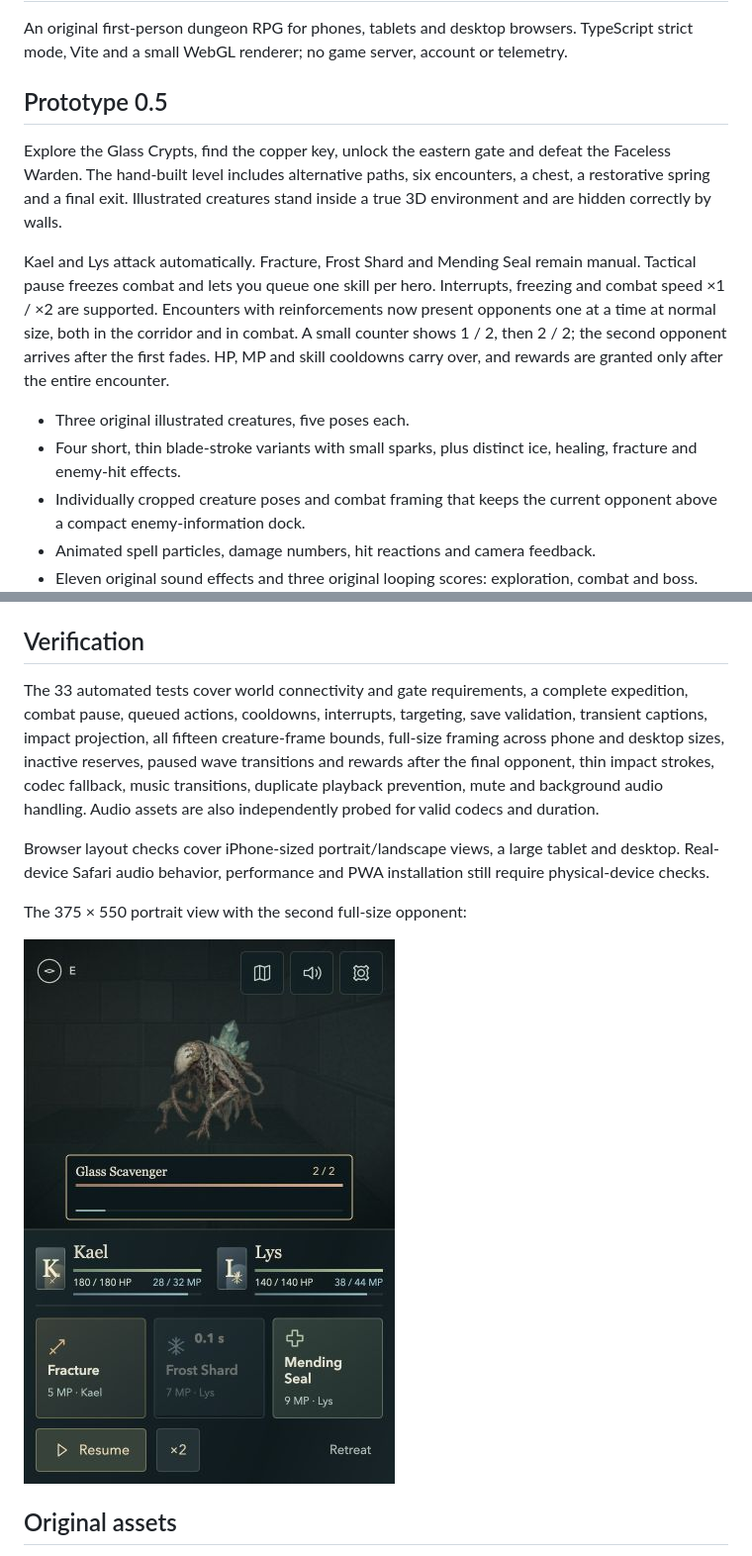
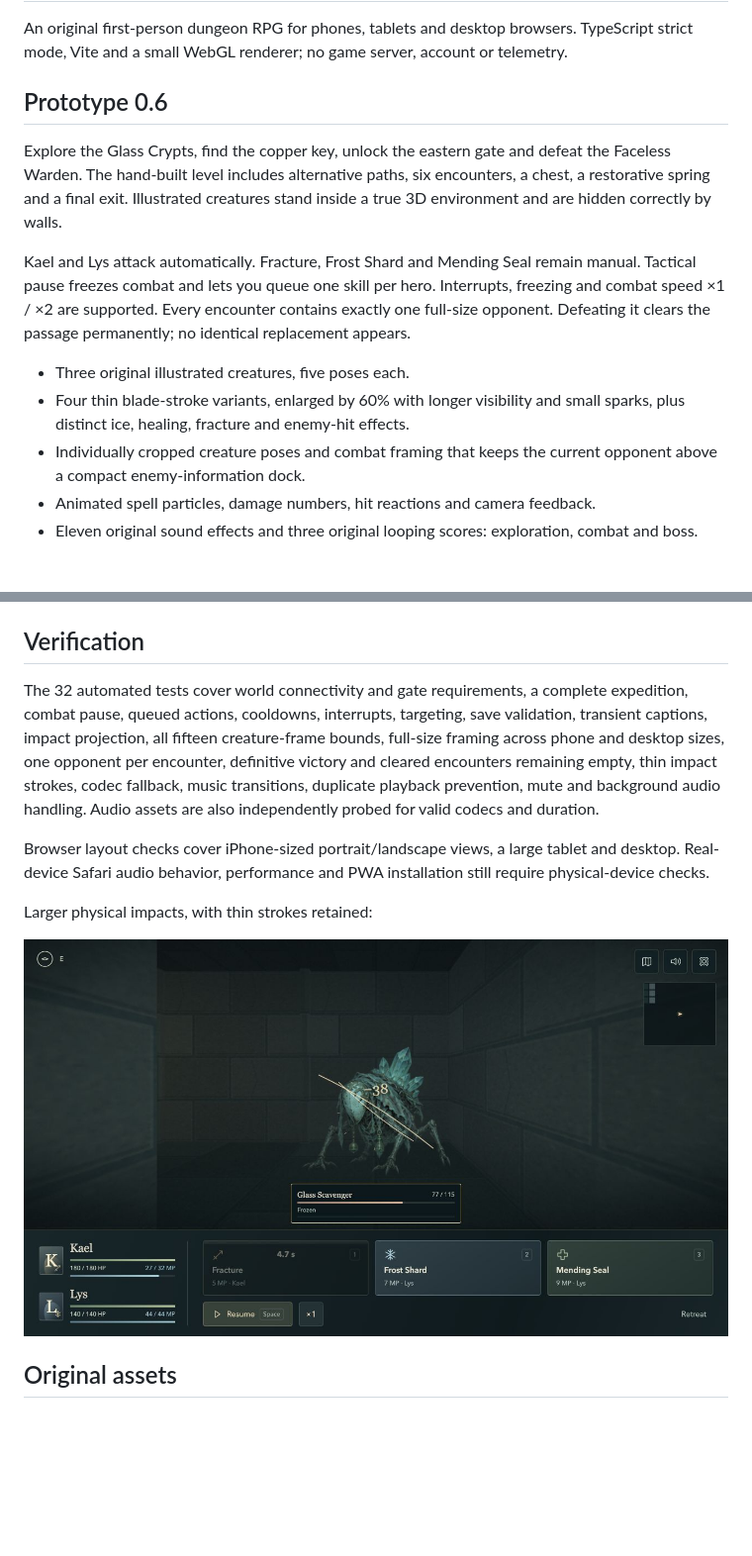
Before and after one commit to girianshiido/the-glass-below, a Markdown page: README.md, 2 parts joined by grey strips. Shown at 99% size. Drawn GitHub-style; pictures changed too: docs/larger-impact.jpg (added); blank space fills up the shorter version.

Commit message:
Enlarge fine impacts and remove successive identical opponents

```diff
--- a/README.md
+++ b/README.md
@@ -2,14 +2,14 @@
 
 An original first-person dungeon RPG for phones, tablets and desktop browsers. TypeScript strict mode, Vite and a small WebGL renderer; no game server, account or telemetry.
 
-## Prototype 0.5
+## Prototype 0.6
 
 Explore the Glass Crypts, find the copper key, unlock the eastern gate and defeat the Faceless Warden. The hand-built level includes alternative paths, six encounters, a chest, a restorative spring and a final exit. Illustrated creatures stand inside a true 3D environment and are hidden correctly by walls.
 
-Kael and Lys attack automatically. Fracture, Frost Shard and Mending Seal remain manual. Tactical pause freezes combat and lets you queue one skill per hero. Interrupts, freezing and combat speed ×1 / ×2 are supported. Encounters with reinforcements now present opponents one at a time at normal size, both in the corridor and in combat. A small counter shows 1 / 2, then 2 / 2; the second opponent arrives after the first fades. HP, MP and skill cooldowns carry over, and rewards are granted only after the entire encounter.
+Kael and Lys attack automatically. Fracture, Frost Shard and Mending Seal remain manual. Tactical pause freezes combat and lets you queue one skill per hero. Interrupts, freezing and combat speed ×1 / ×2 are supported. Every encounter contains exactly one full-size opponent. Defeating it clears the passage permanently; no identical replacement appears.
 
 - Three original illustrated creatures, five poses each.
-- Four short, thin blade-stroke variants with small sparks, plus distinct ice, healing, fracture and enemy-hit effects.
+- Four thin blade-stroke variants, enlarged by 60% with longer visibility and small sparks, plus distinct ice, healing, fracture and enemy-hit effects.
 - Individually cropped creature poses and combat framing that keeps the current opponent above a compact enemy-information dock.
 - Animated spell particles, damage numbers, hit reactions and camera feedback.
 - Eleven original sound effects and three original looping scores: exploration, combat and boss.
@@ -59,13 +59,13 @@ Victory restores 18 HP and 10 MP per hero. The spring fully restores the group o
 
 ## Verification
 
-The 33 automated tests cover world connectivity and gate requirements, a complete expedition, combat pause, queued actions, cooldowns, interrupts, targeting, save validation, transient captions, impact projection, all fifteen creature-frame bounds, full-size framing across phone and desktop sizes, inactive reserves, paused wave transitions and rewards after the final opponent, thin impact strokes, codec fallback, music transitions, duplicate playback prevention, mute and background audio handling. Audio assets are also independently probed for valid codecs and duration.
+The 32 automated tests cover world connectivity and gate requirements, a complete expedition, combat pause, queued actions, cooldowns, interrupts, targeting, save validation, transient captions, impact projection, all fifteen creature-frame bounds, full-size framing across phone and desktop sizes, one opponent per encounter, definitive victory and cleared encounters remaining empty, thin impact strokes, codec fallback, music transitions, duplicate playback prevention, mute and background audio handling. Audio assets are also independently probed for valid codecs and duration.
 
 Browser layout checks cover iPhone-sized portrait/landscape views, a large tablet and desktop. Real-device Safari audio behavior, performance and PWA installation still require physical-device checks.
 
-The 375 × 550 portrait view with the second full-size opponent:
+Larger physical impacts, with thin strokes retained:
 
-![Full-size reinforcements on mobile](docs/reinforcements-mobile.jpg)
+![Larger blade impact](docs/larger-impact.jpg)
 
 ## Original assets
 
```
Also changed, not shown: 12 other files.
